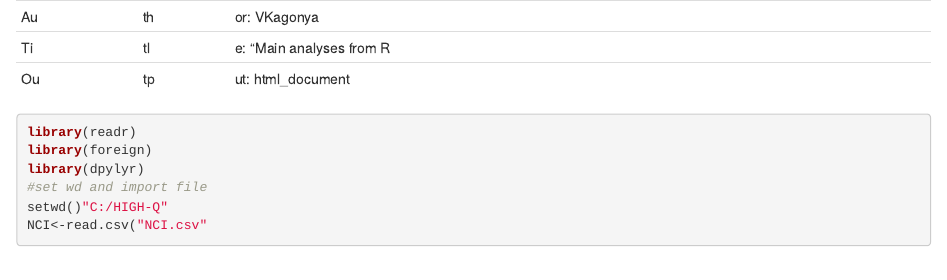
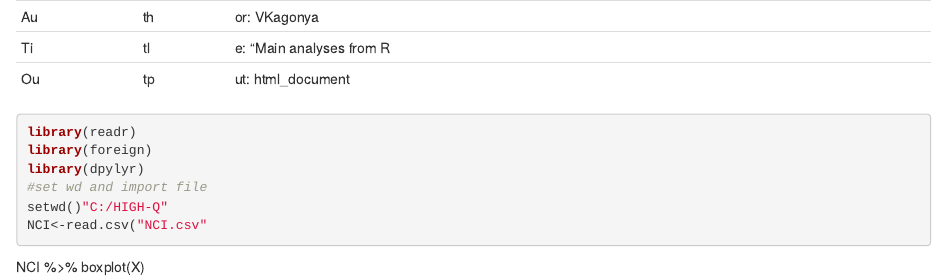
Before and after one commit to VKagonya/HIGH-Q-R-Script, an R Markdown document (HIGH-Q_NCI.rmd): the page in a window 1100 px wide, from its top. Rendered offline with R 4.5, knitr and Pandoc, with nearby package versions; the code chunks are not run, so their results and figures are left out.

Commit message:
Update HIGH-Q_NCI.rmd

````diff
--- a/HIGH-Q_NCI.rmd
+++ b/HIGH-Q_NCI.rmd
@@ -11,3 +11,4 @@ library(dpylyr)
 setwd()"C:/HIGH-Q"
 NCI<-read.csv("NCI.csv"
 ```
+NCI %>% boxplot(X)
````
